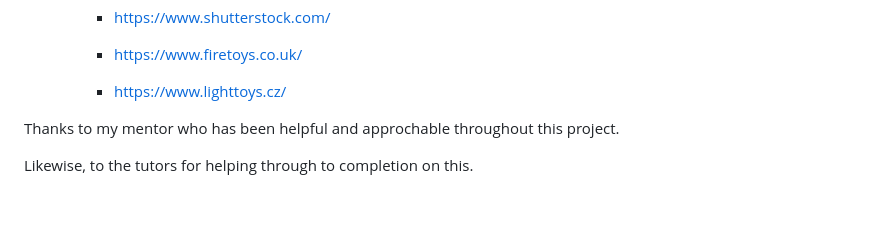
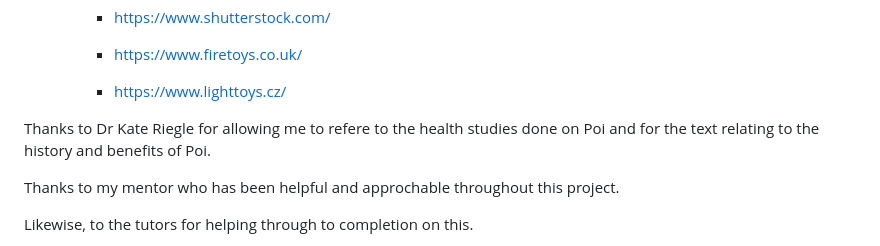
Before and after one commit to iftec/The-Art-of-Poi, a Markdown page: README.md, the part around the change. Drawn GitHub-style; blank space fills up the shorter version.

```diff
--- a/README.md
+++ b/README.md
@@ -326,6 +326,7 @@ You can fork a GitHub Repository to make a copy of the original repository to vi
         - https://www.lighttoys.cz/
 
 
+Thanks to Dr Kate Riegle for allowing me to refere to the health studies done on Poi and for the text relating to the history and benefits of Poi.
 
 Thanks to my mentor who has been  helpful and approchable throughout this project.
 
```
